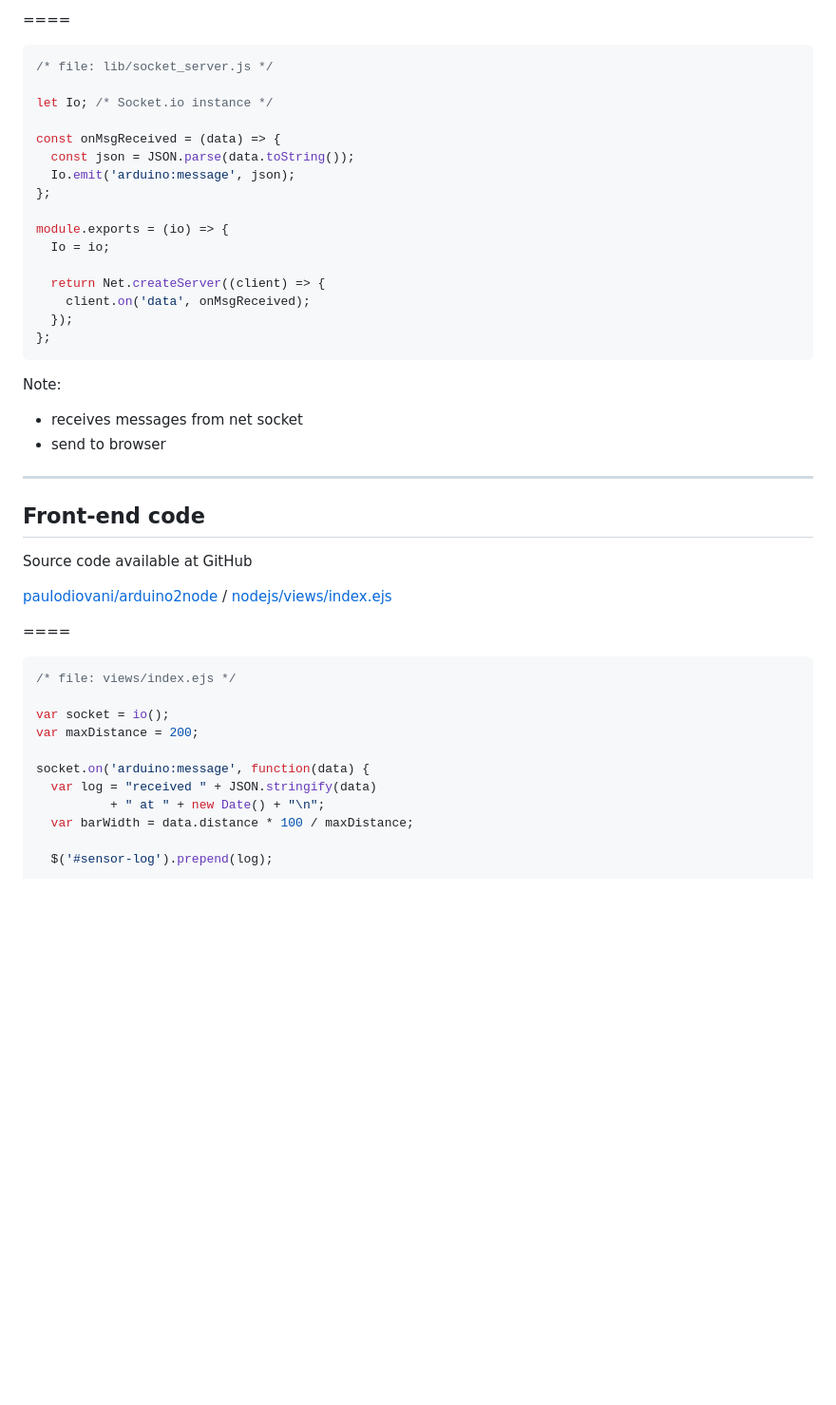
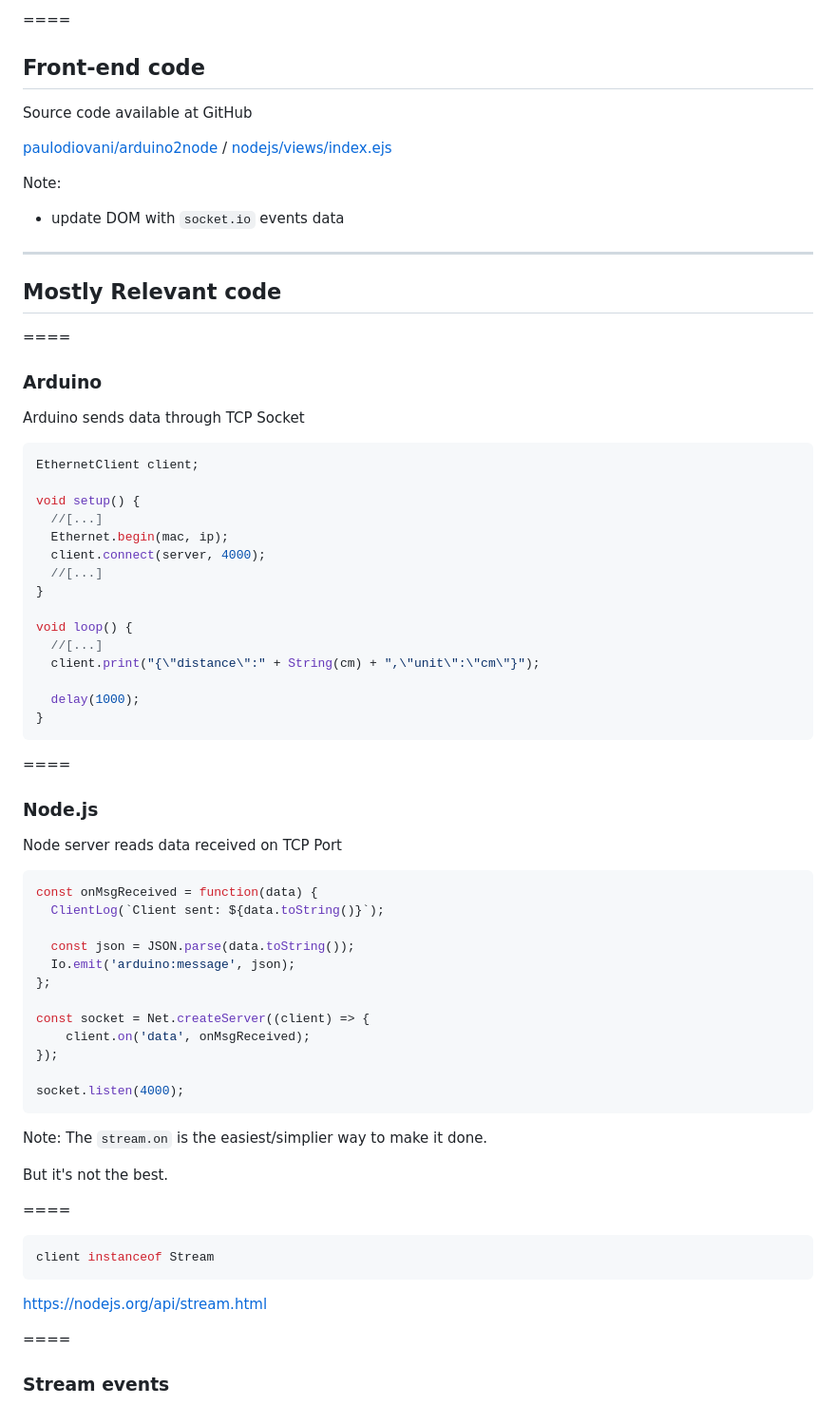
Before and after one commit to paulodiovani/slides-arduino-to-nodejs, a Markdown page: content.md, the part around the change printed below. Shown: that part at 95% size. Drawn GitHub-style; blank space fills up the shorter version.

Commit message:
ADd example codes and stream use
...and gifs

````diff
--- a/content.md
+++ b/content.md
@@ -263,30 +196,5 @@ A simple Express.js app with
 
 ====
-
-```js
-/* file: lib/socket_server.js */
-
-let Io; /* Socket.io instance */
-
-const onMsgReceived = (data) => {
-  const json = JSON.parse(data.toString());
-  Io.emit('arduino:message', json);
-};
-
-module.exports = (io) => {
-  Io = io;
-
-  return Net.createServer((client) => {
-    client.on('data', onMsgReceived);
-  });
-};
-```
-
-Note:
-- receives messages from net socket
-- send to browser
-
-----
 
 ## Front-end code
 
@@ -297,18 +205,75 @@ Source code available at GitHub<!-- .element: class="small" -->
 [browser-repos]: https://github.com/paulodiovani/arduino2node
 [browser-code]: https://github.com/paulodiovani/arduino2node/tree/master/nodejs/views/index.ejs
 
+Note:
+- update DOM with `socket.io` events data
+
+----
+
+## Mostly Relevant code
+
+====
+
+### Arduino
+
+Arduino sends data through TCP Socket
+
+```c++
+EthernetClient client;
+
+void setup() {
+  //[...]
+  Ethernet.begin(mac, ip);
+  client.connect(server, 4000);
+  //[...]
+}
+
+void loop() {
+  //[...]
+  client.print("{\"distance\":" + String(cm) + ",\"unit\":\"cm\"}");
+
+  delay(1000);
+}
+```
+
+====
+
+### Node.js
+
+Node server reads data received on TCP Port
+
+```js
+const onMsgReceived = function(data) {
+  ClientLog(`Client sent: ${data.toString()}`);
+
+  const json = JSON.parse(data.toString());
+  Io.emit('arduino:message', json);
+};
+
+const socket = Net.createServer((client) => {
+    client.on('data', onMsgReceived);
+});
+
+socket.listen(4000);
+```
+
+Note:
+The `stream.on` is the easiest/simplier
+way to make it done.
+
+But it's not the best.
+
 ====
 
 ```js
-/* file: views/index.ejs */
+client instanceof Stream
+```
+<!-- .element: class="big align-center" -->
 
-var socket = io();
-var maxDistance = 200;
+https://nodejs.org/api/stream.html
 
-socket.on('arduino:message', function(data) {
-  var log = "received " + JSON.stringify(data)
-          + " at " + new Date() + "\n";
-  var barWidth = data.distance * 100 / maxDistance;
+====
+<!-- .slide: data-background="linear-gradient(rgba(255, 255, 255, 0.65), rgba(255, 255, 255, 0.65)), url(img/water-dam.gif)" data-background-size="cover" data-background-position="center" -->
 
-  $('#sensor-log').prepend(log);
+### Stream events
 
````
Also changed, not shown: other parts of content.md (+131 -85 lines), img/pipes.gif (added), img/stream-events.gif (added), img/water-dam.gif (added), 2 other files.
